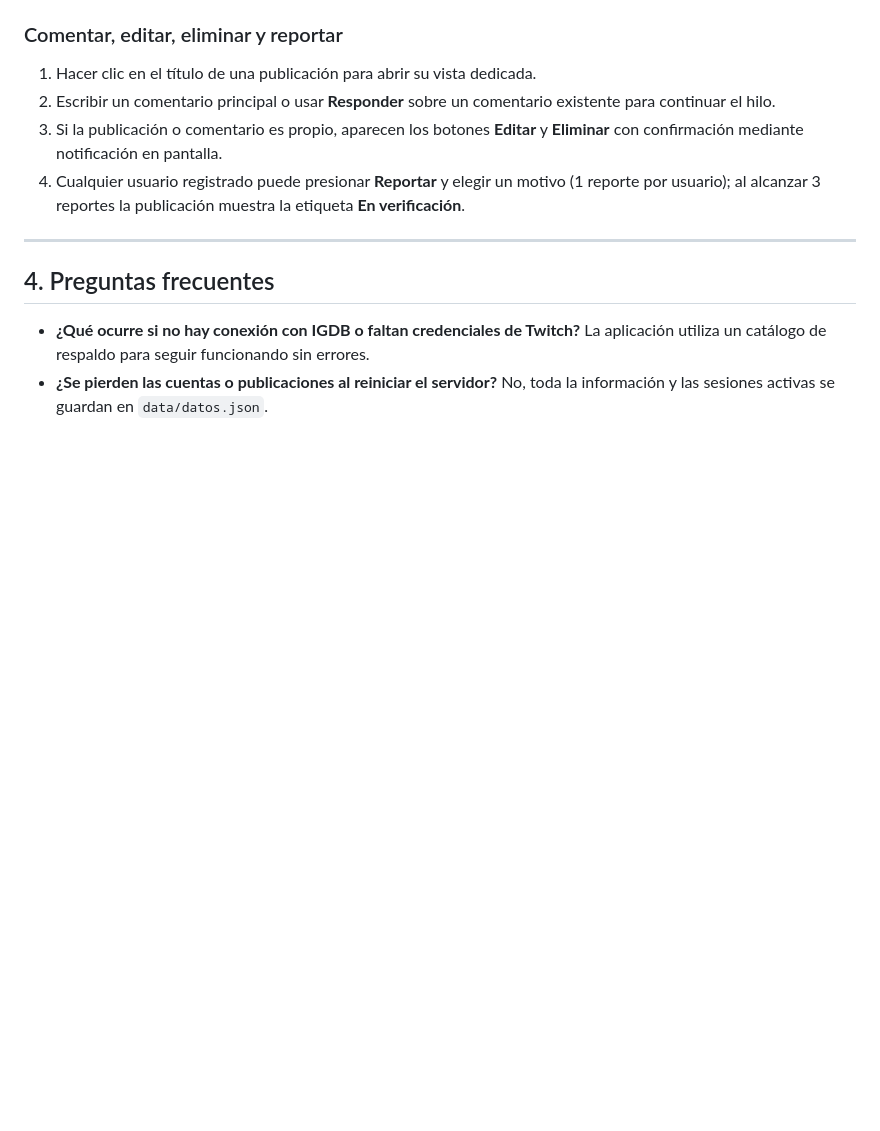
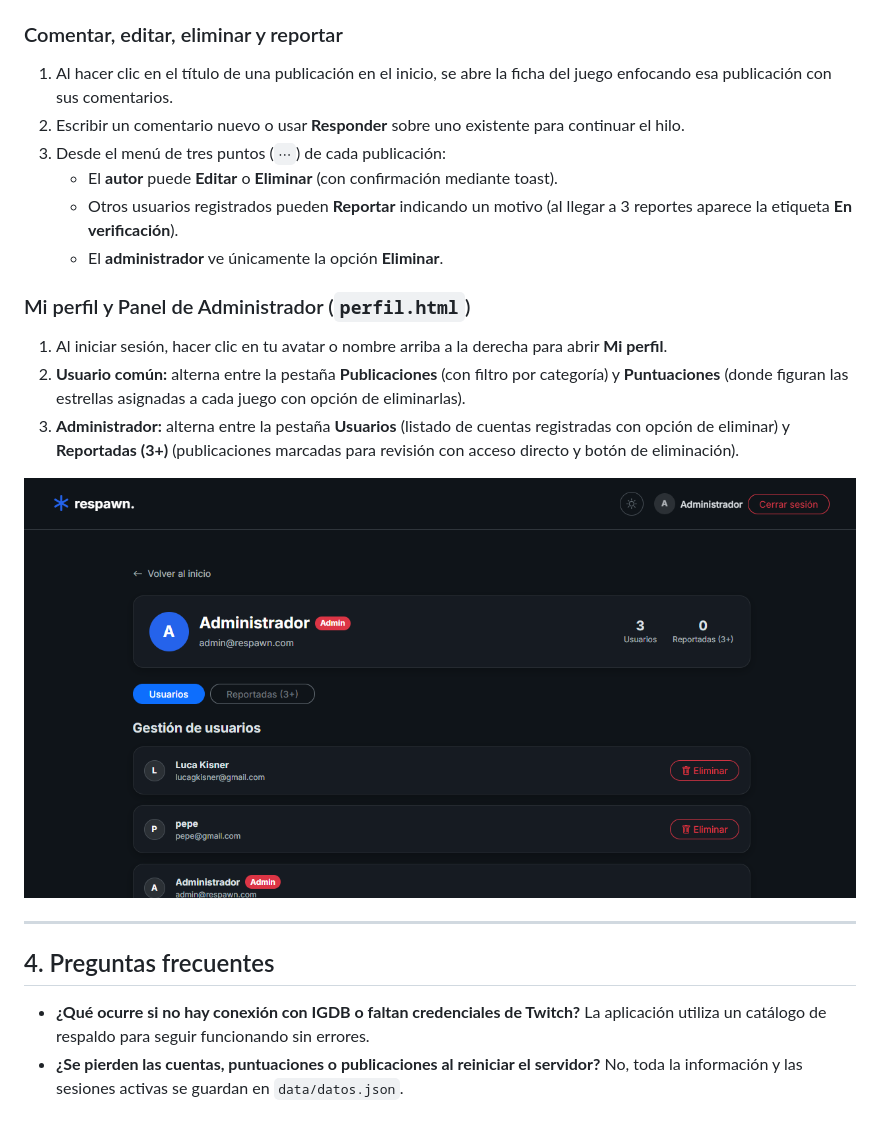
Before and after one commit to PDAW-Proyectos/pdaw-2026-proyfinal-g06, a Markdown page: docs/guia-de-usuario.md, the part around one of its changes. Rendered like a GitHub page; pictures changed too: docs/img/perfil-admin.png (added); blank space fills up the shorter version.

```diff
--- a/docs/guia-de-usuario.md
+++ b/docs/guia-de-usuario.md
@@ -40,13 +54,22 @@ Respawn es una plataforma web pensada para jugadores que quieren buscar informac
 
 ### Comentar, editar, eliminar y reportar
-1. Hacer clic en el título de una publicación para abrir su vista dedicada.
-2. Escribir un comentario principal o usar **Responder** sobre un comentario existente para continuar el hilo.
-3. Si la publicación o comentario es propio, aparecen los botones **Editar** y **Eliminar** con confirmación mediante notificación en pantalla.
-4. Cualquier usuario registrado puede presionar **Reportar** y elegir un motivo (1 reporte por usuario); al alcanzar 3 reportes la publicación muestra la etiqueta **En verificación**.
+1. Al hacer clic en el título de una publicación en el inicio, se abre la ficha del juego enfocando esa publicación con sus comentarios.
+2. Escribir un comentario nuevo o usar **Responder** sobre uno existente para continuar el hilo.
+3. Desde el menú de tres puntos (`⋯`) de cada publicación:
+   - El **autor** puede **Editar** o **Eliminar** (con confirmación mediante toast).
+   - Otros usuarios registrados pueden **Reportar** indicando un motivo (al llegar a 3 reportes aparece la etiqueta **En verificación**).
+   - El **administrador** ve únicamente la opción **Eliminar**.
+
+### Mi perfil y Panel de Administrador (`perfil.html`)
+1. Al iniciar sesión, hacer clic en tu avatar o nombre arriba a la derecha para abrir **Mi perfil**.
+2. **Usuario común:** alterna entre la pestaña **Publicaciones** (con filtro por categoría) y **Puntuaciones** (donde figuran las estrellas asignadas a cada juego con opción de eliminarlas).
+3. **Administrador:** alterna entre la pestaña **Usuarios** (listado de cuentas registradas con opción de eliminar) y **Reportadas (3+)** (publicaciones marcadas para revisión con acceso directo y botón de eliminación).
+
+![Panel de perfil de administrador](img/perfil-admin.png)
 
 ---
 
 ## 4. Preguntas frecuentes
 
 - **¿Qué ocurre si no hay conexión con IGDB o faltan credenciales de Twitch?** La aplicación utiliza un catálogo de respaldo para seguir funcionando sin errores.
-- **¿Se pierden las cuentas o publicaciones al reiniciar el servidor?** No, toda la información y las sesiones activas se guardan en `data/datos.json`.
+- **¿Se pierden las cuentas, puntuaciones o publicaciones al reiniciar el servidor?** No, toda la información y las sesiones activas se guardan en `data/datos.json`.
```
Also changed, not shown: other parts of docs/guia-de-usuario.md (+25 -11 lines), docs/arquitectura.md (+24 -19 lines), docs/endpoints.md (+24 -8 lines), docs/diagrama-de-clases.png (added), docs/img/crear-publicacion.png (added), docs/img/ficha-juego.png (added), docs/img/inicio.png (added), 3 other files.
